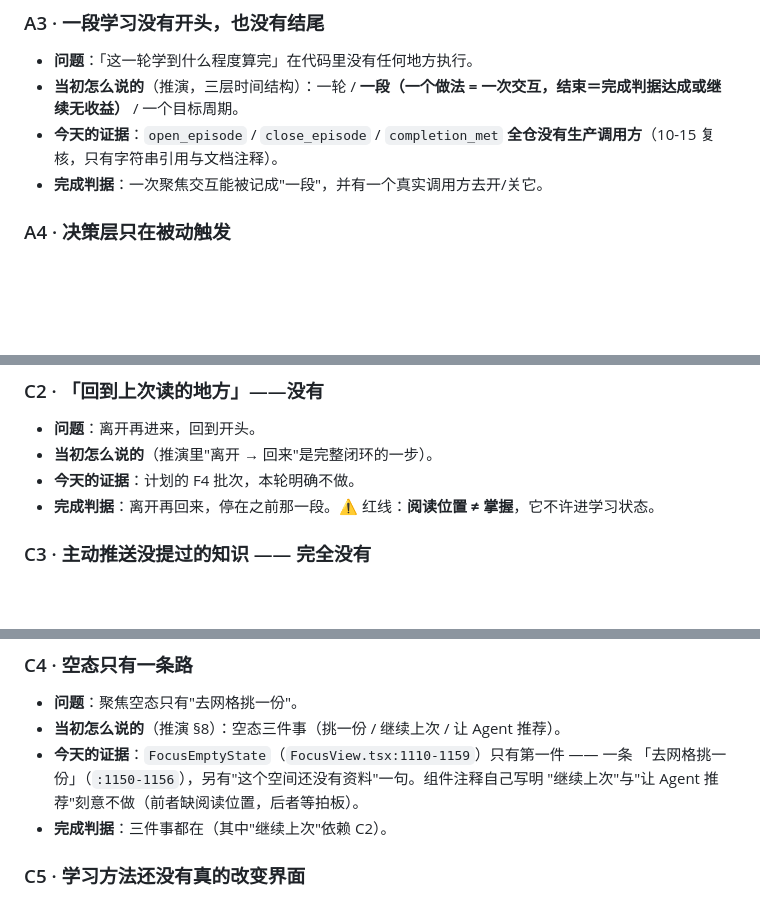
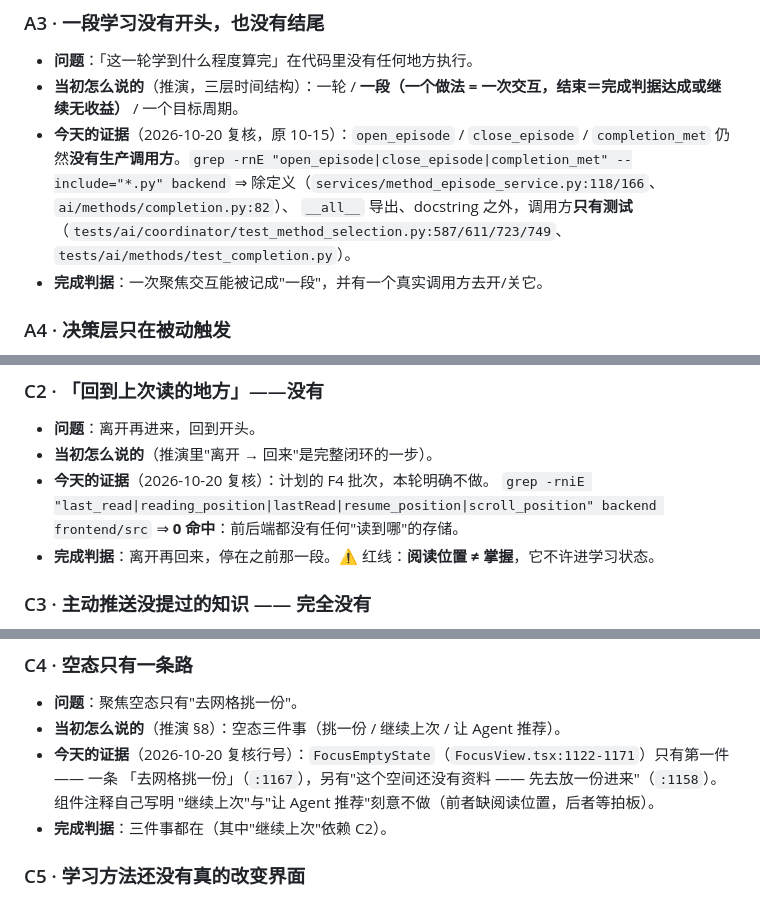
Before and after one commit to Lemma-AI-Projects/lemma-ai, a Markdown page: VISION_GAPS.md, 3 parts joined by grey strips. Rendered like a GitHub page; blank space fills up the shorter version.

Commit message:
清单：删 0 条；重核 A3（episode 仍只有测试调用）/C2（阅读位置仍 0 命中），C4 行号更到空态

```diff
--- a/VISION_GAPS.md
+++ b/VISION_GAPS.md
@@ -37,7 +37,11 @@
 ### A3 · 一段学习没有开头，也没有结尾
 - **问题**：「这一轮学到什么程度算完」在代码里没有任何地方执行。
 - **当初怎么说的**（推演，三层时间结构）：一轮 / **一段（一个做法 = 一次交互，结束＝完成判据达成或继续无收益）** / 一个目标周期。
-- **今天的证据**：`open_episode` / `close_episode` / `completion_met` **全仓没有生产调用方**（10-15 复核，只有字符串引用与文档注释）。
+- **今天的证据**（2026-10-20 复核，原 10-15）：`open_episode` / `close_episode` / `completion_met`
+  仍然**没有生产调用方**。`grep -rnE "open_episode|close_episode|completion_met" --include="*.py" backend`
+  ⇒ 除定义（`services/method_episode_service.py:118/166`、`ai/methods/completion.py:82`）、
+  `__all__` 导出、docstring 之外，调用方**只有测试**（`tests/ai/coordinator/test_method_selection.py:587/611/723/749`、
+  `tests/ai/methods/test_completion.py`）。
 - **完成判据**：一次聚焦交互能被记成"一段"，并有一个真实调用方去开/关它。
 
 ### A4 · 决策层只在被动触发
@@ -110,7 +114,9 @@
 ### C2 · 「回到上次读的地方」——没有
 - **问题**：离开再进来，回到开头。
 - **当初怎么说的**（推演里"离开 → 回来"是完整闭环的一步）。
-- **今天的证据**：计划的 F4 批次，本轮明确不做。
+- **今天的证据**（2026-10-20 复核）：计划的 F4 批次，本轮明确不做。
+  `grep -rniE "last_read|reading_position|lastRead|resume_position|scroll_position" backend frontend/src`
+  ⇒ **0 命中**：前后端都没有任何"读到哪"的存储。
 - **完成判据**：离开再回来，停在之前那一段。⚠️ 红线：**阅读位置 ≠ 掌握**，它不许进学习状态。
 
 ### C3 · 主动推送没提过的知识 —— 完全没有
@@ -122,8 +128,8 @@
 ### C4 · 空态只有一条路
 - **问题**：聚焦空态只有"去网格挑一份"。
 - **当初怎么说的**（推演 §8）：空态三件事（挑一份 / 继续上次 / 让 Agent 推荐）。
-- **今天的证据**：`FocusEmptyState`（`FocusView.tsx:1110-1159`）只有第一件 —— 一条
-  「去网格挑一份」（`:1150-1156`），另有"这个空间还没有资料"一句。组件注释自己写明
+- **今天的证据**（2026-10-20 复核行号）：`FocusEmptyState`（`FocusView.tsx:1122-1171`）只有第一件 —— 一条
+  「去网格挑一份」（`:1167`），另有"这个空间还没有资料 —— 先去放一份进来"（`:1158`）。组件注释自己写明
   "继续上次"与"让 Agent 推荐"刻意不做（前者缺阅读位置，后者等拍板）。
 - **完成判据**：三件事都在（其中"继续上次"依赖 C2）。
 
```
Also changed, not shown: other parts of VISION_GAPS.md (+1 -1 lines).
